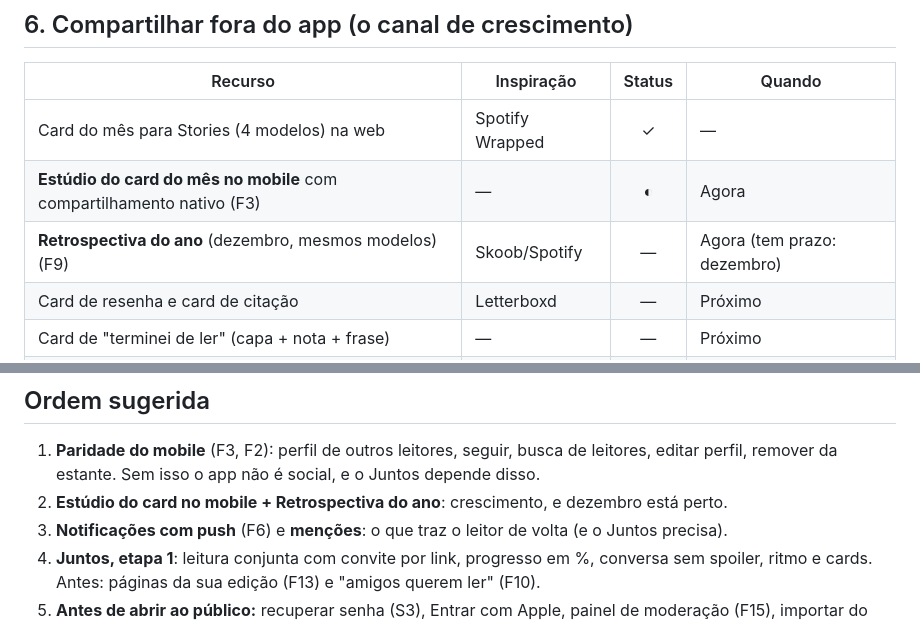
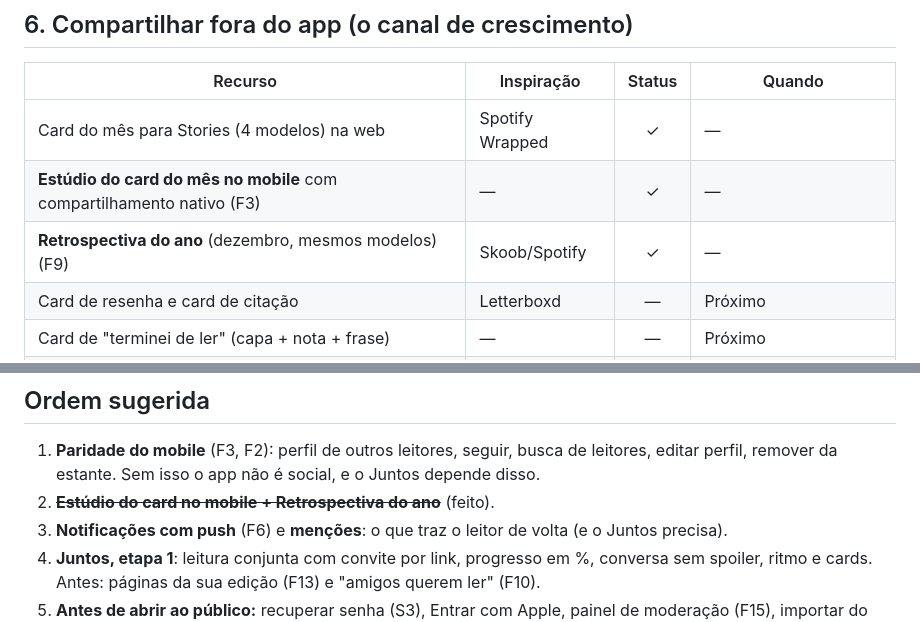
Before and after one commit to diegorezm/grimo, a Markdown page: docs/roadmap.md, 2 parts joined by grey strips. GitHub-like rendering.

Commit message:
docs(roadmap): card studio on mobile and retrospectiva are done

```diff
--- a/docs/roadmap.md
+++ b/docs/roadmap.md
@@ -155,8 +155,8 @@ Motivar sem transformar leitura em competição: nada de ranking global, só voc
 | Recurso                                                                  | Inspiração        | Status | Quando  |
 | ------------------------------------------------------------------------ | ----------------- | :----: | ------- |
 | Card do mês para Stories (4 modelos) na web                              | Spotify Wrapped   |   ✓    | —       |
-| **Estúdio do card do mês no mobile** com compartilhamento nativo (F3)    | —                 |   ◐    | Agora   |
-| **Retrospectiva do ano** (dezembro, mesmos modelos) (F9)                 | Skoob/Spotify     |   —    | Agora (tem prazo: dezembro) |
+| **Estúdio do card do mês no mobile** com compartilhamento nativo (F3)    | —                 |   ✓    | —       |
+| **Retrospectiva do ano** (dezembro, mesmos modelos) (F9)                 | Skoob/Spotify     |   ✓    | —       |
 | Card de resenha e card de citação                                        | Letterboxd        |   —    | Próximo |
 | Card de "terminei de ler" (capa + nota + frase)                          | —                 |   —    | Próximo |
 | Link do perfil bonito (preview com OG image)                             | Letterboxd        |   —    | Próximo |
@@ -202,7 +202,7 @@ Exigem logística, endereço ou parceiros: só fazem sentido com uma base grande
 
 1. **Paridade do mobile** (F3, F2): perfil de outros leitores, seguir, busca de leitores, editar
    perfil, remover da estante. Sem isso o app não é social, e o Juntos depende disso.
-2. **Estúdio do card no mobile + Retrospectiva do ano**: crescimento, e dezembro está perto.
+2. ~~**Estúdio do card no mobile + Retrospectiva do ano**~~ (feito).
 3. **Notificações com push** (F6) e **menções**: o que traz o leitor de volta (e o Juntos precisa).
 4. **Juntos, etapa 1**: leitura conjunta com convite por link, progresso em %, conversa sem
    spoiler, ritmo e cards. Antes: páginas da sua edição (F13) e "amigos querem ler" (F10).
```
